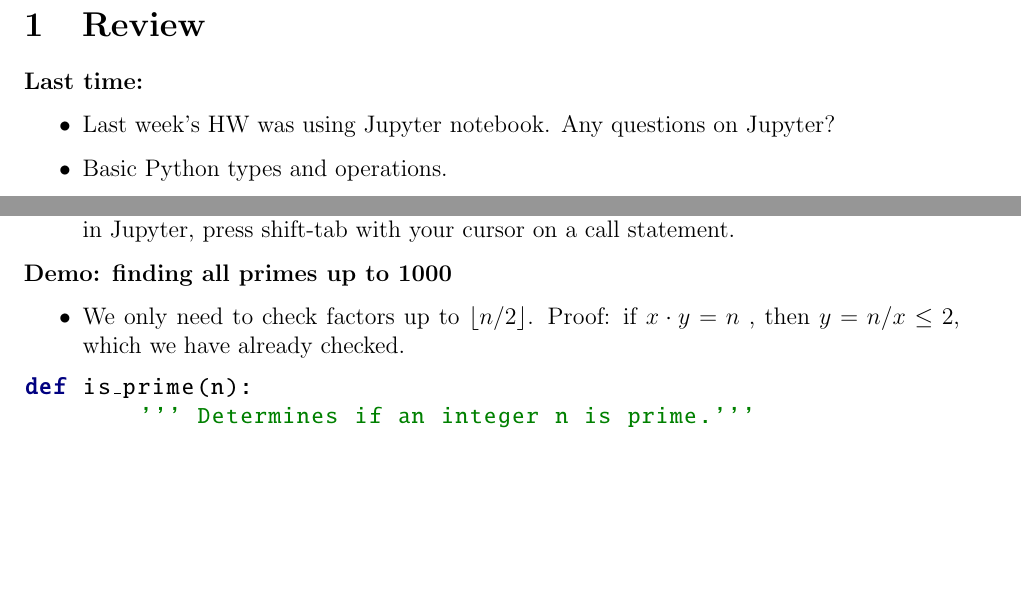
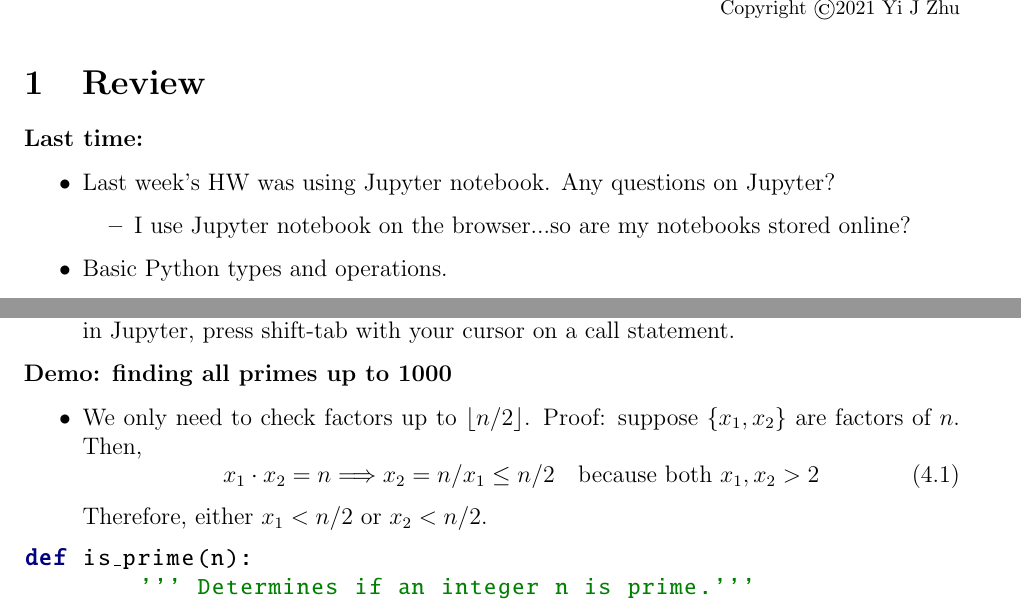
Before and after one commit to undergrad-lab-at-berkeley/ulab_physics_2021_2022_public, a LaTeX document (Python/Python Module 3/lecture notes/lecture_notes_fa21_python3.tex): two parts of pages 1 and 4 of 6, joined at a grey line, cut at the place of the change, the shorter picture padded with empty space. Compiled offline with pdfLaTeX.

Commit message:
fix proof

```diff
--- a/Python/Python Module 3/lecture notes/lecture_notes_fa21_python3.tex
+++ b/Python/Python Module 3/lecture notes/lecture_notes_fa21_python3.tex
@@ -73,11 +73,16 @@ showstringspaces=false
 \renewcommand{\footrulewidth}{0pt}
 \begin{document}
 
+\vspace*{-2.5cm}{\footnotesize\hfill Copyright \copyright\the\year{} Yi J Zhu}
+
 \section{Review}
 
 \textbf{Last time:}
 \begin{itemize}
     \item Last week's HW was using Jupyter notebook. Any questions on Jupyter?
+    \begin{itemize}
+    	\item I use Jupyter notebook on the browser...so are my notebooks stored online?
+    \end{itemize}
     \item Basic Python types and operations.
     \item Conditionals
 \end{itemize}
@@ -238,7 +243,12 @@ last_name-->Lab
 
 \textbf{Demo: finding all primes up to 1000}
 \begin{itemize}
-    \item We only need to check factors up to $\lfloor n/2 \rfloor$. Proof: if $x\cdot y = n$ , then $y = n/x \leq 2$, which we have already checked.
+    \item We only need to check factors up to $\lfloor n/2 \rfloor$. Proof: suppose $\{x_1, x_2\}$ are factors of $n$. Then,
+    \begin{equation}
+    		x_1\cdot x_2 = n \Longrightarrow
+			x_2 = n/x_1 \leq n/2 \quad \text{because both }x_1, x_2>2
+	\end{equation}
+	Therefore, either $x_1<n/2$ or $x_2<n/2$.
 \end{itemize}
 
 \begin{python}
```
Also changed, not shown: LaTeX/module src/latex module.tex (+4 -6 lines), Python/Python Module 2/lecture notes/lecture_notes_fa21_python2.tex (+3 -1 lines), LaTeX/module src/latex module.pdf (deleted), Python/Python Module 2/lecture notes/lecture_notes_fa21_python2.pdf, Python/Python Module 3/lecture notes/lecture_notes_fa21_python3.pdf.
